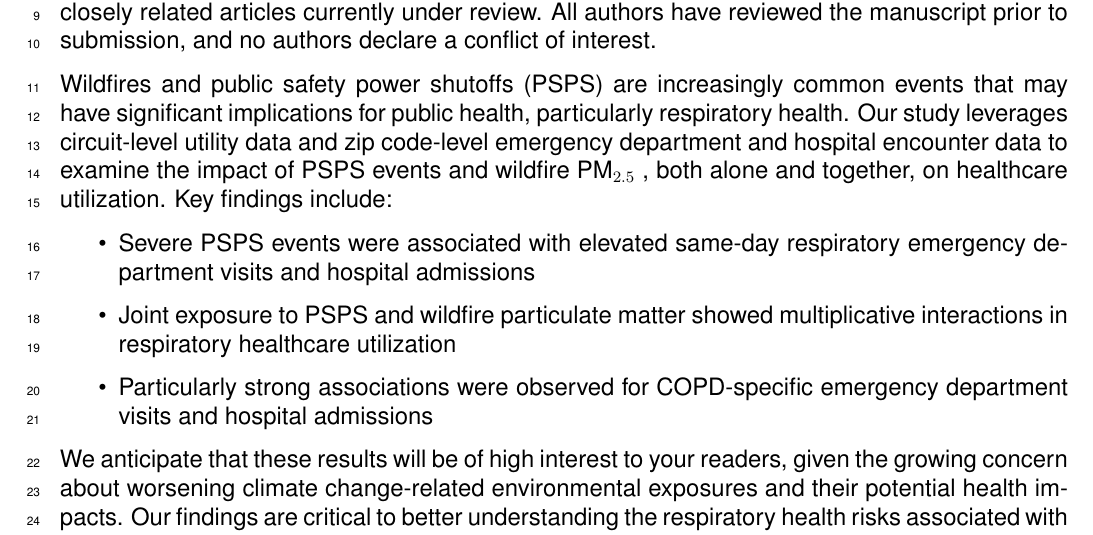
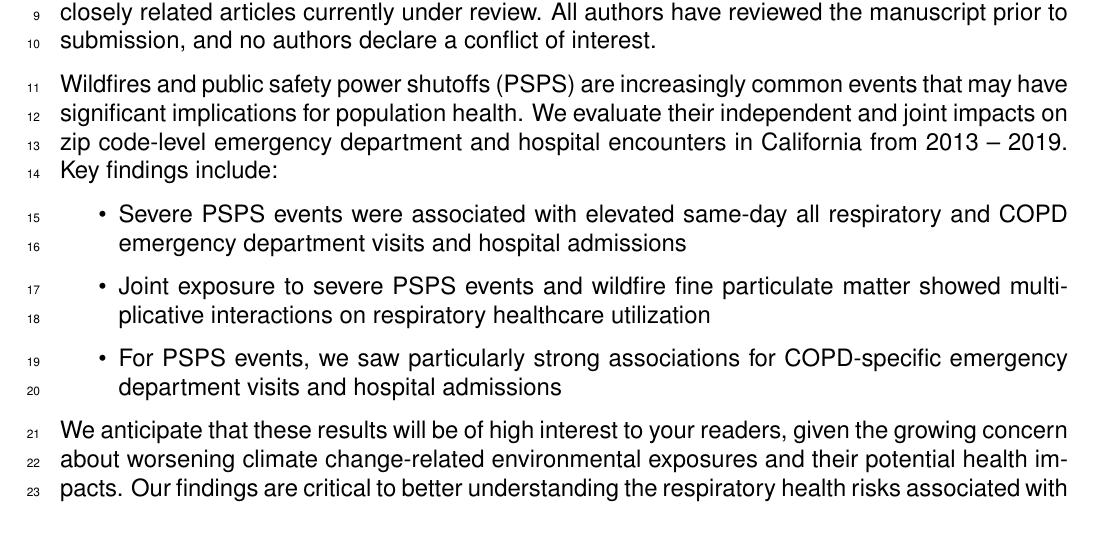
Before and after one commit to laurenwilner/psps_paper_2025, a LaTeX document (sections/07_cover_letter.tex): part of the page, cut so that both start at the same text. Compiled offline with pdfLaTeX.

Commit message:
Updates from Overleaf

```diff
--- a/sections/07_cover_letter.tex
+++ b/sections/07_cover_letter.tex
@@ -11,12 +11,12 @@ Dear Dr. Fernando J. Martinez,
 \\
 Please find attached the manuscript: "Co-exposure to planned power outages and wildfire \PM and acute healthcare utilization in California," which we are submitting for consideration as an Original Research Article in the American Journal of Respiratory, Critical Care, and Pulmonary Medicine. This work has not been previously published in whole or in part, and there are no closely related articles currently under review. All authors have reviewed the manuscript prior to submission, and no authors declare a conflict of interest.
 
-Wildfires and public safety power shutoffs (PSPS) are increasingly common events that may have significant implications for public health, particularly respiratory health. Our study leverages circuit-level utility data and zip code-level emergency department and hospital encounter data to examine the impact of PSPS events and wildfire \PM, both alone and together, on healthcare utilization. Key findings include:
+Wildfires and public safety power shutoffs (PSPS) are increasingly common events that may have significant implications for population health. We evaluate their independent and joint impacts on zip code-level emergency department and hospital encounters in California from 2013 -- 2019. Key findings include:
 
 \begin{itemize}
-\item Severe PSPS events were associated with elevated same-day respiratory emergency department visits and hospital admissions
-\item Joint exposure to PSPS and wildfire particulate matter showed multiplicative interactions in respiratory healthcare utilization
-\item Particularly strong associations were observed for COPD-specific emergency department visits and hospital admissions
+\item Severe PSPS events were associated with elevated same-day all respiratory and COPD emergency department visits and hospital admissions
+\item Joint exposure to severe PSPS events and wildfire fine particulate matter showed multiplicative interactions on respiratory healthcare utilization
+\item For PSPS events, we saw particularly strong associations for COPD-specific emergency department visits and hospital admissions
 \end{itemize}
 
 We anticipate that these results will be of high interest to your readers, given the growing concern about worsening climate change-related environmental exposures and their potential health impacts. Our findings are critical to better understanding the respiratory health risks associated with power outages and wildfire \PM exposure. Further, these results will have important implications for public health preparedness and disaster mitigation strategies, particularly for respiratory and critical care practitioners.
```
Also changed, not shown: sections/04_results.tex (+4 -4 lines).
